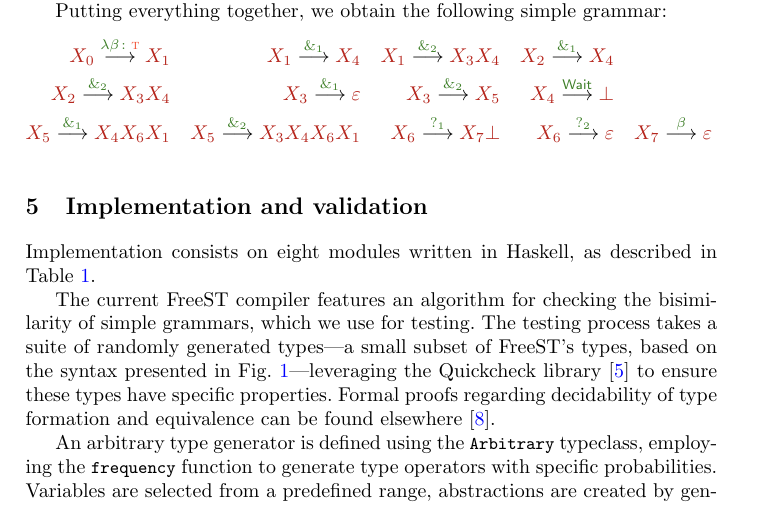
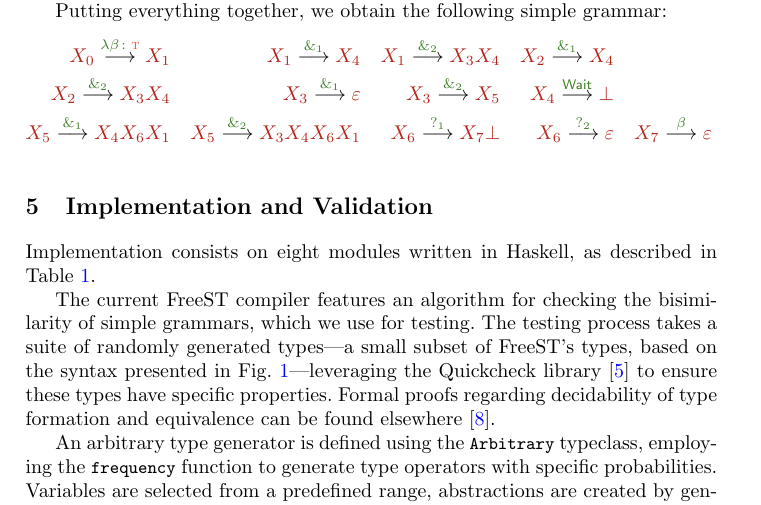
Before and after one commit to inesgarciaslopes/type-operators, a LaTeX thesis (latex/Inforum/42-CR.tex, which reads latex/Inforum/implementation.tex): part of page 8 of 11, cut so that both start at the same text. Compiled offline with pdfLaTeX.

Commit message:
title cases in section names

```diff
--- a/latex/Inforum/implementation.tex
+++ b/latex/Inforum/implementation.tex
@@ -1,6 +1,6 @@
 \input{modules}
 
-\section{Implementation and validation}
+\section{Implementation and Validation}
 \label{sec:implementation}
 
 Implementation consists on eight modules written in Haskell, as described in
```
Also changed, not shown: latex/Inforum/42-CR.pdf.
